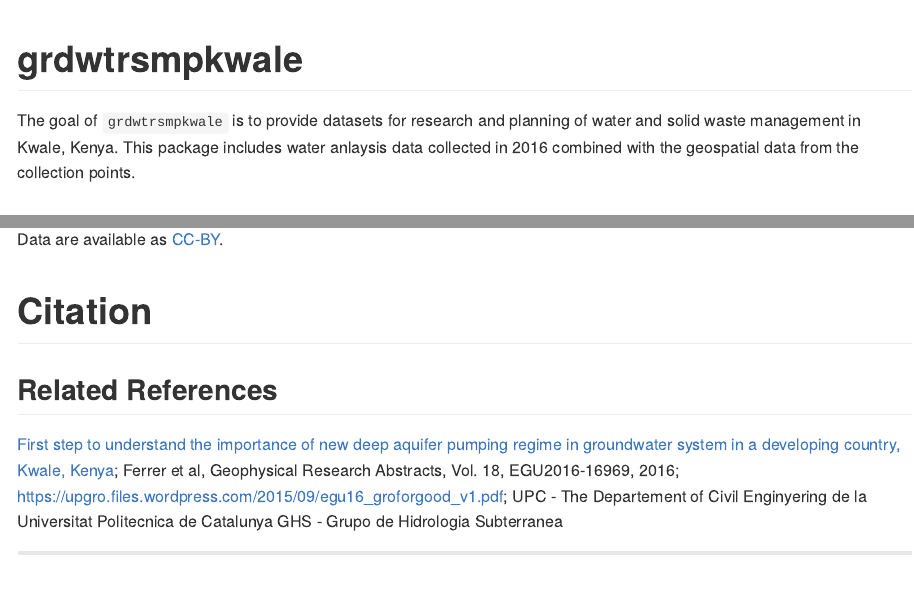
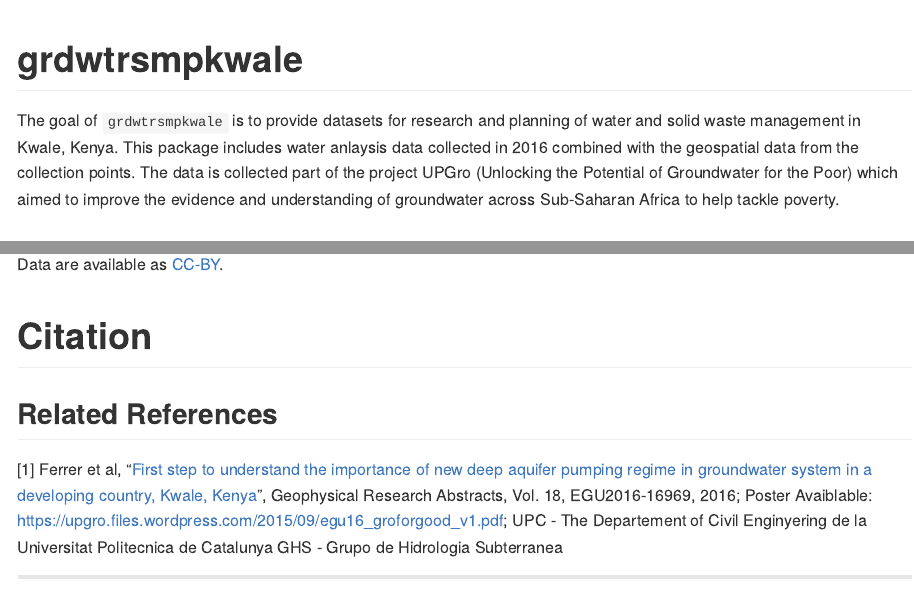
Before and after one commit to openwashdata/grdwtrsmpkwale, an R Markdown document (README.Rmd): the page in a window 1100 px wide, from its top, and a second part further down, joined at a grey line. Rendered offline with R 4.5, knitr and Pandoc, with nearby package versions; the code chunks are not run, so their results and figures are left out; badge pictures from the web are left out; common packages that the code uses without loading them are loaded.

```diff
--- a/README.Rmd
+++ b/README.Rmd
@@ -41,7 +41,7 @@
 The goal of `grdwtrsmpkwale` is to provide datasets for research and
 planning of water and solid waste management in Kwale, Kenya. This
 package includes water anlaysis data collected in 2016 combined with the
-geospatial data from the collection points.
+geospatial data from the collection points. The data is collected part of the project UPGro (Unlocking the Potential of Groundwater for the Poor) which aimed to improve the evidence and understanding of groundwater across Sub-Saharan Africa to help tackle poverty.
 
 ## Installation
 
@@ -203,11 +201,10 @@
 
 ## Related References
 
-[First step to understand the importance of new deep aquifer pumping
+[1] Ferrer et al, "[First step to understand the importance of new deep aquifer pumping
 regime in groundwater system in a developing country, Kwale,
-Kenya](http://meetingorganizer.copernicus.org/EGU2016/EGU2016-16969.pdf);
-Ferrer et al, Geophysical Research Abstracts, Vol. 18, EGU2016-16969,
-2016;
-<https://upgro.files.wordpress.com/2015/09/egu16_groforgood_v1.pdf>;
+Kenya](http://meetingorganizer.copernicus.org/EGU2016/EGU2016-16969.pdf)",
+Geophysical Research Abstracts, Vol. 18, EGU2016-16969,
+2016; Poster Avaiblable: <https://upgro.files.wordpress.com/2015/09/egu16_groforgood_v1.pdf>;
 UPC - The Departement of Civil Enginyering de la Universitat Politecnica
 de Catalunya GHS - Grupo de Hidrologia Subterranea
```
Also changed, not shown: README.md, README.Rmd (6 more changed lines).
